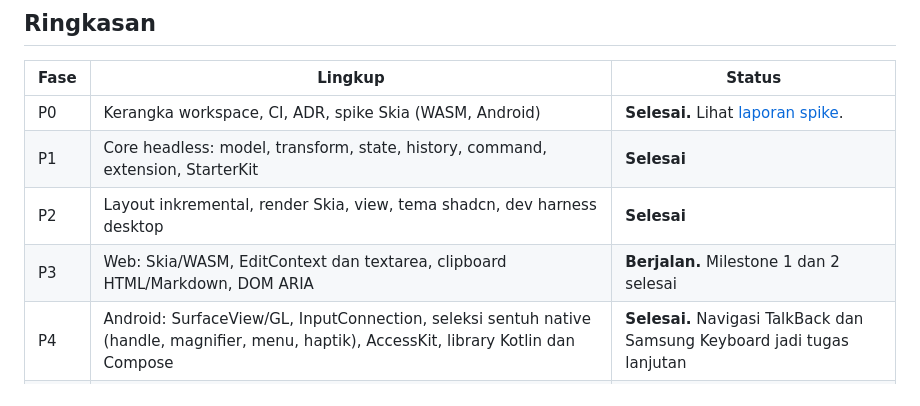
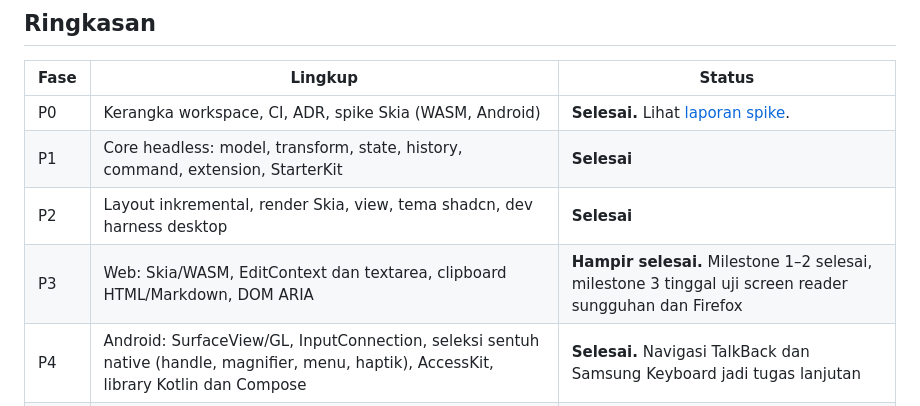
Before and after one commit to rs-ecosystem/rs-editor, a Markdown page: docs/roadmap.md, the part around the change. GitHub-like rendering.

Commit message:
Roadmap: P3 status
Co-Authored-By: Claude Opus 5.5 <noreply@anthropic.com>

```diff
--- a/docs/roadmap.md
+++ b/docs/roadmap.md
@@ -9,7 +9,7 @@
 | P0 | Kerangka workspace, CI, ADR, spike Skia (WASM, Android) | **Selesai.** Lihat [laporan spike](spikes/p0-web-android.md). |
 | P1 | Core headless: model, transform, state, history, command, extension, StarterKit | **Selesai** |
 | P2 | Layout inkremental, render Skia, view, tema shadcn, dev harness desktop | **Selesai** |
-| P3 | Web: Skia/WASM, EditContext dan textarea, clipboard HTML/Markdown, DOM ARIA | **Berjalan.** Milestone 1 dan 2 selesai |
+| P3 | Web: Skia/WASM, EditContext dan textarea, clipboard HTML/Markdown, DOM ARIA | **Hampir selesai.** Milestone 1–2 selesai, milestone 3 tinggal uji screen reader sungguhan dan Firefox |
 | P4 | Android: SurfaceView/GL, InputConnection, seleksi sentuh native (handle, magnifier, menu, haptik), AccessKit, library Kotlin dan Compose | **Selesai.** Navigasi TalkBack dan Samsung Keyboard jadi tugas lanjutan |
 | P5 | UI di dalam canvas (bubble menu, slash menu, popover link, drag handle) dan paritas Tiptap | Belum dimulai |
 | P6 | iOS dan macOS: UITextInput, NSTextInputClient, Metal | Belum dimulai |
```
